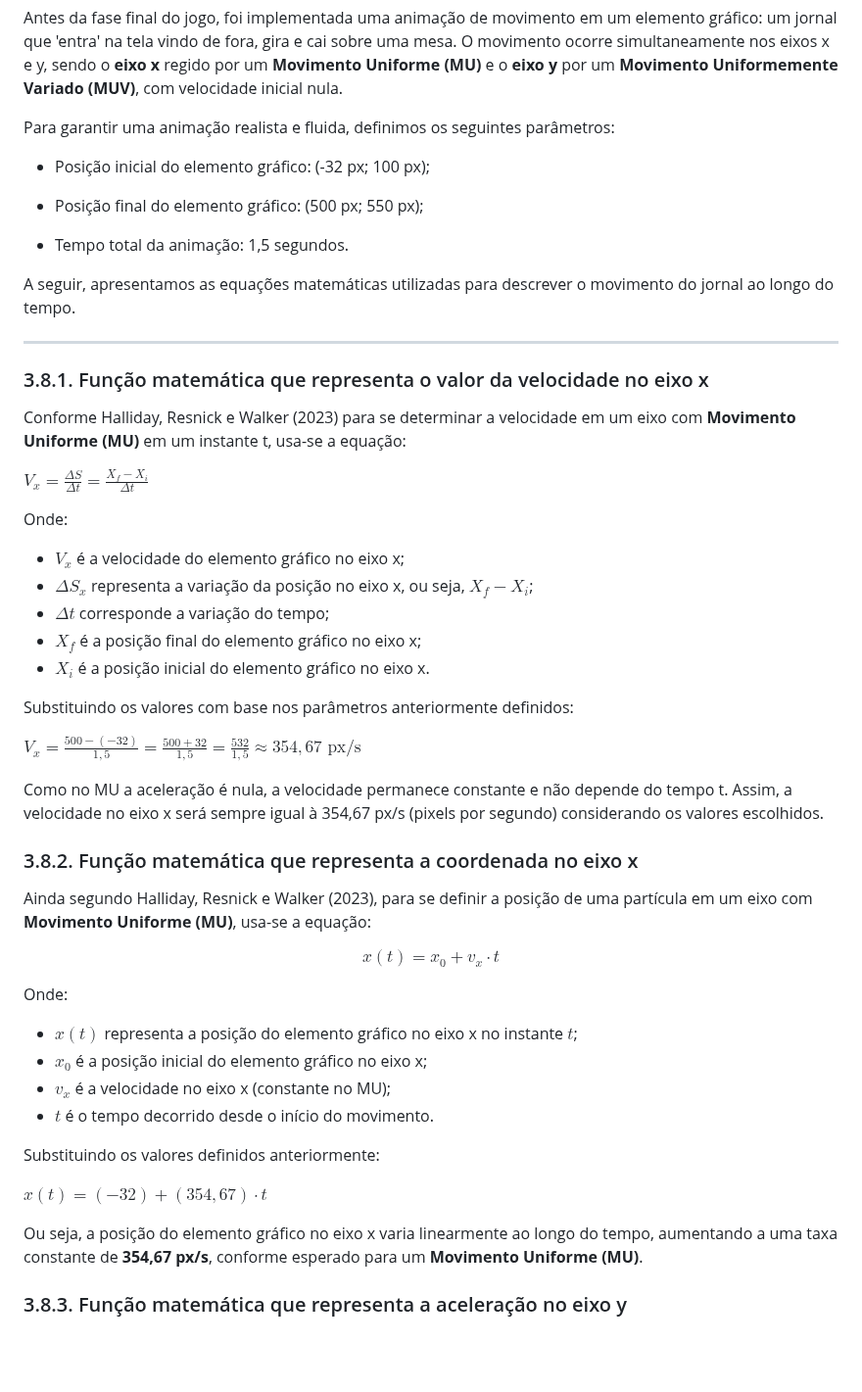
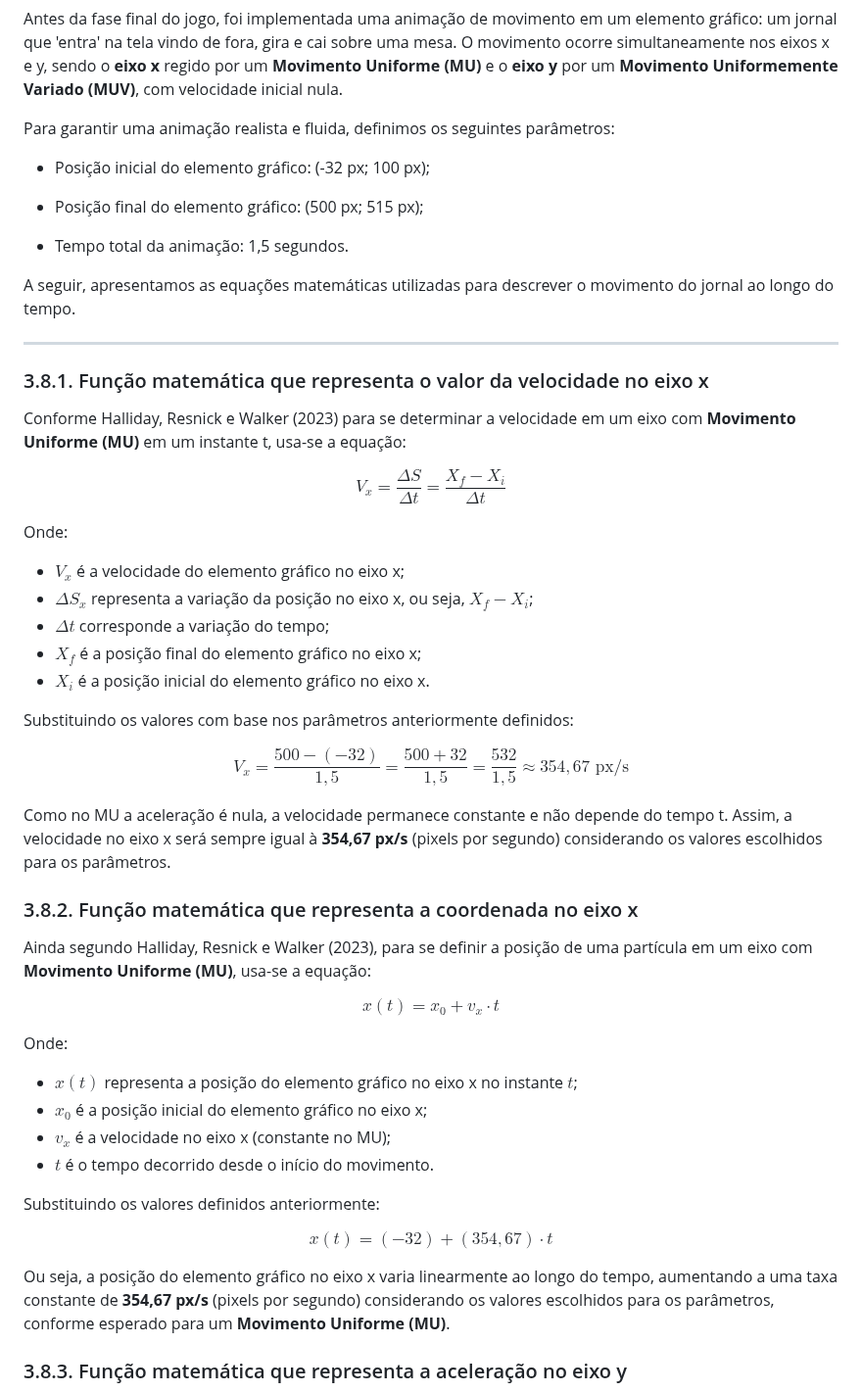
Before and after one commit to joaocardosodias/Capital-Downfall, a Markdown page: documents/gdd.md, the part around one of its changes. Shown at 98% size. GitHub-like rendering; blank space fills up the shorter version.

```diff
--- a/documents/gdd.md
+++ b/documents/gdd.md
@@ -634,7 +634,7 @@ Para garantir uma animação realista e fluida, definimos os seguintes parâmetr
 
 - Posição inicial do elemento gráfico: (-32 px; 100 px);
 
-- Posição final do elemento gráfico: (500 px; 550 px);
+- Posição final do elemento gráfico: (500 px; 515 px);
 
 - Tempo total da animação: 1,5 segundos.
 
@@ -646,7 +646,7 @@ A seguir, apresentamos as equações matemáticas utilizadas para descrever o mo
 
 Conforme Halliday, Resnick e Walker (2023) para se determinar a velocidade em um eixo com **Movimento Uniforme (MU)** em um instante t, usa-se a equação:
 
-$V_x = \frac{\Delta S}{\Delta t} = \frac{X_f - X_i}{\Delta t}$
+$$V_x = \frac{\Delta S}{\Delta t} = \frac{X_f - X_i}{\Delta t}$$
 
 Onde:
 - $V_x$ é a velocidade do elemento gráfico no eixo x;
@@ -657,15 +657,17 @@ Onde:
 
 Substituindo os valores com base nos parâmetros anteriormente definidos:
 
-$V_x = \frac{500 - (-32)}{1,5} = \frac{500 + 32}{1,5} = \frac{532}{1,5} \approx 354,67 \text{ px/s}$
+$$V_x = \frac{500 - (-32)}{1,5} = \frac{500 + 32}{1,5} = \frac{532}{1,5} \approx 354,67 \text{ px/s}$$
 
-Como no MU a aceleração é nula, a velocidade permanece constante e não depende do tempo t. Assim, a velocidade no eixo x será sempre igual à 354,67 px/s (pixels por segundo) considerando os valores escolhidos.
+Como no MU a aceleração é nula, a velocidade permanece constante e não depende do tempo t. Assim, a velocidade no eixo x será sempre igual à **354,67 px/s** (pixels por segundo) considerando os valores escolhidos para os parâmetros.
 
 ### 3.8.2. Função matemática que representa a coordenada no eixo x
 
 Ainda segundo Halliday, Resnick e Walker (2023), para se definir a posição de uma partícula em um eixo com **Movimento Uniforme (MU)**, usa-se a equação:
 
-$$x(t) = x_0 + v_x \cdot t$$
+$$
+x(t) = x_0 + v_x \cdot t
+$$
 
 Onde:
 - $x(t)$ representa a posição do elemento gráfico no eixo x no instante $t$;
@@ -675,9 +677,9 @@ Onde:
 
 Substituindo os valores definidos anteriormente:
 
-$x(t) = (-32) + (354,67) \cdot t$
+$$x(t) = (-32) + (354,67) \cdot t$$
 
-Ou seja, a posição do elemento gráfico no eixo x varia linearmente ao longo do tempo, aumentando a uma taxa constante de **354,67 px/s**, conforme esperado para um **Movimento Uniforme (MU)**.
+Ou seja, a posição do elemento gráfico no eixo x varia linearmente ao longo do tempo, aumentando a uma taxa constante de **354,67 px/s** (pixels por segundo) considerando os valores escolhidos para os parâmetros, conforme esperado para um **Movimento Uniforme (MU)**.
 
 ### 3.8.3. Função matemática que representa a aceleração no eixo y
 
```
Also changed, not shown: other parts of documents/gdd.md (+9 -9 lines).
